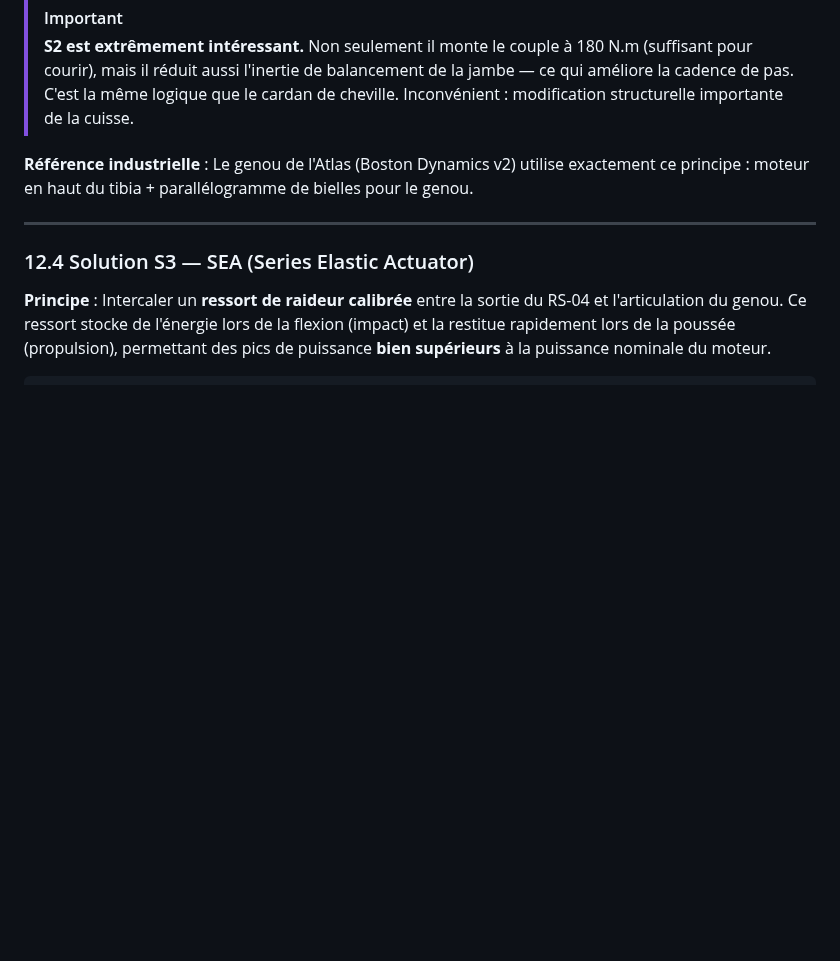
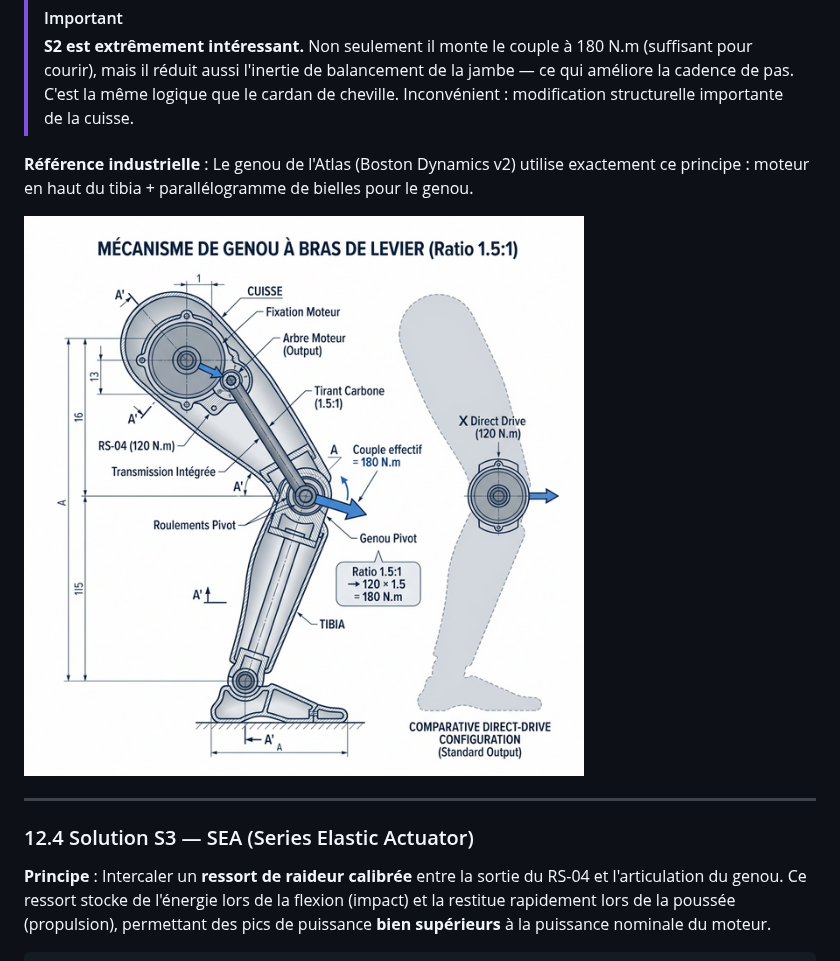
Before and after one commit to d-sergent/dbot-documentation, a Markdown page: 15_Analyse_Biomecanique.md, the part around the change. Drawn GitHub-style; pictures changed too: img_s2_genou_tirant.png (added); blank space fills up the shorter version.

Commit message:
Add S2 knee tirant mechanism diagram (img_s2_genou_tirant.png)

```diff
--- a/15_Analyse_Biomecanique.md
+++ b/15_Analyse_Biomecanique.md
@@ -1350,6 +1350,8 @@ Vitesse angulaire divisée par 1.5 → vitesse de genou réduite de 33%
 
 **Référence industrielle** : Le genou de l'Atlas (Boston Dynamics v2) utilise exactement ce principe : moteur en haut du tibia + parallélogramme de bielles pour le genou.
 
+![Mécanisme Tirant Genou S2 — RS-04 dans la cuisse avec tirant carbone 1.5:1 vers le pivot du genou](./img_s2_genou_tirant.png)
+
 ---
 
 ### 12.4 Solution S3 — SEA (Series Elastic Actuator)
```
Also changed, not shown: 2 other files.
